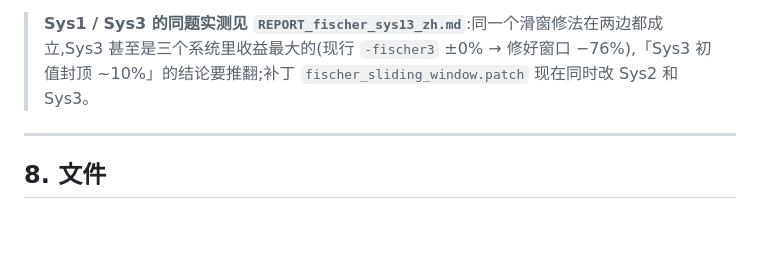
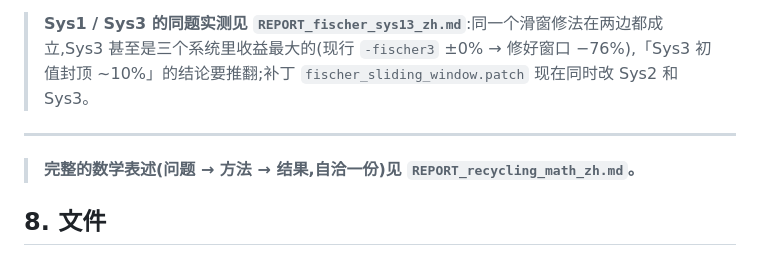
Before and after one commit to tianhaomahpc-ops/cg-asm-icc-research, a Markdown page: asm_bug_demo/REPORT_fischer_vm_zh.md, the part around the change. GitHub-like rendering; blank space fills up the shorter version.

```diff
--- a/asm_bug_demo/REPORT_fischer_vm_zh.md
+++ b/asm_bug_demo/REPORT_fischer_vm_zh.md
@@ -273,6 +273,8 @@ SELFTEST PASS
 
 ---
 
+> **完整的数学表述(问题 → 方法 → 结果,自洽一份)见 `REPORT_recycling_math_zh.md`。**
+
 ## 8. 文件
 
 - 测试台:`fischer_vm_test.c`(`cc -O2 -o fischer_vm_test fischer_vm_test.c -lm`;`./fischer_vm_test 24 3 16 <regime>`)
```
Also changed, not shown: asm_bug_demo/REPORT_fischer_sys13_zh.md (+2 -0 lines), asm_bug_demo/REPORT_recycling_math_zh.md (added, +360 -0 lines).
